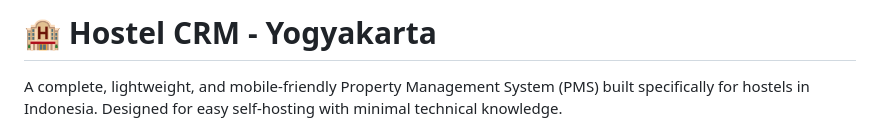
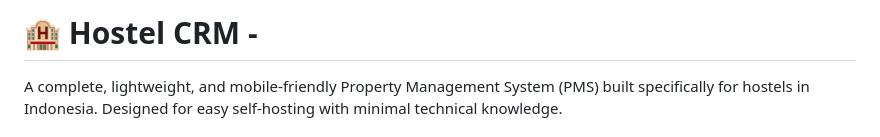
Before and after one commit to mohamedasibrahim92i/Crm, a Markdown page: README.md, the part around the change. GitHub-like rendering.

```diff
--- a/README.md
+++ b/README.md
@@ -1,4 +1,4 @@
-# 🏨 Hostel CRM - Yogyakarta
+# 🏨 Hostel CRM -
 
 A complete, lightweight, and mobile-friendly Property Management System (PMS) built specifically for hostels in Indonesia. Designed for easy self-hosting with minimal technical knowledge.
 
```
